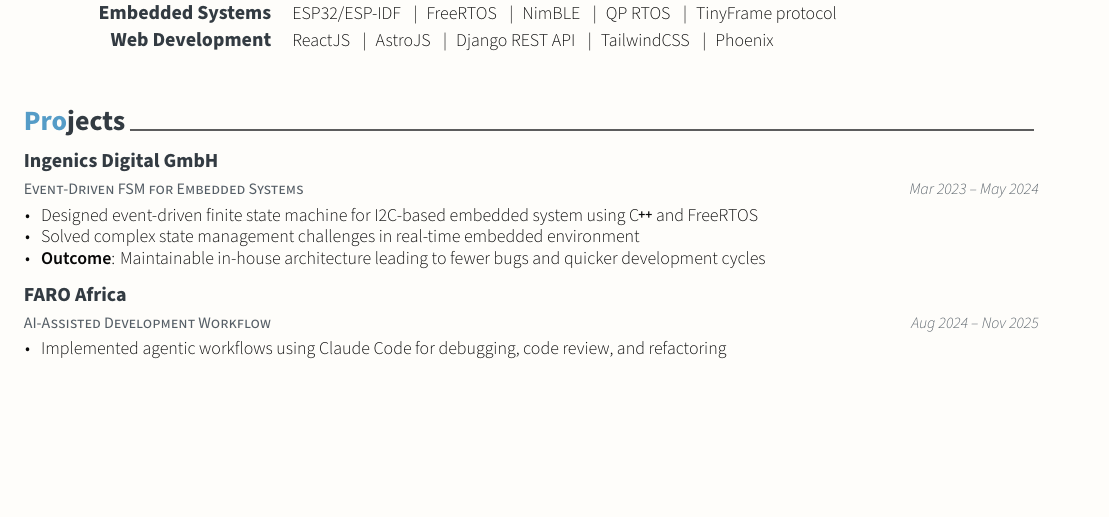
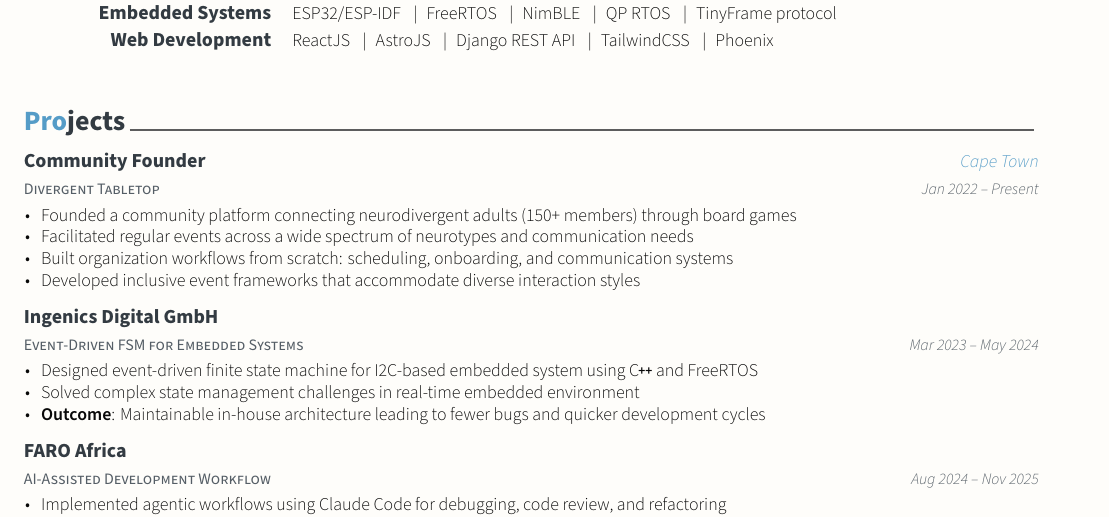
Before and after one commit to wbisschoff13/Latex-CV, a LaTeX CV (W_Bisschoff_CV.tex, which reads cv/projects.tex): part of page 2 of 2, cut so that both start at the same text, the shorter picture padded with empty space. Compiled offline with XeLaTeX.

Commit message:
feat(cv): add Divergent Tabletop community project

```diff
--- a/cv/projects.tex
+++ b/cv/projects.tex
@@ -1,6 +1,20 @@
 \cvsection{Projects}
 
 \begin{cventries}
+
+  \cventry
+  {Divergent Tabletop}
+  {Community Founder}
+  {Cape Town}
+  {Jan 2022 -- Present}
+  {
+    \begin{cvitems}
+      \item Founded a community platform connecting neurodivergent adults (150+ members) through board games
+      \item Facilitated regular events across a wide spectrum of neurotypes and communication needs
+      \item Built organization workflows from scratch: scheduling, onboarding, and communication systems
+      \item Developed inclusive event frameworks that accommodate diverse interaction styles
+    \end{cvitems}
+  }
 
   \cventry
   {Event-Driven FSM for Embedded Systems}
```
